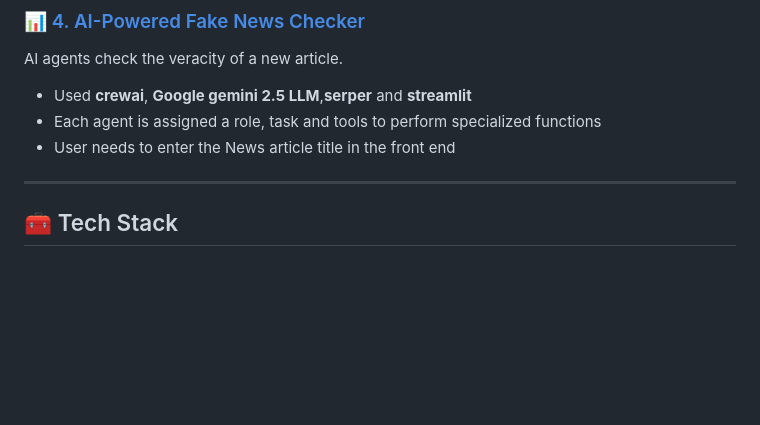
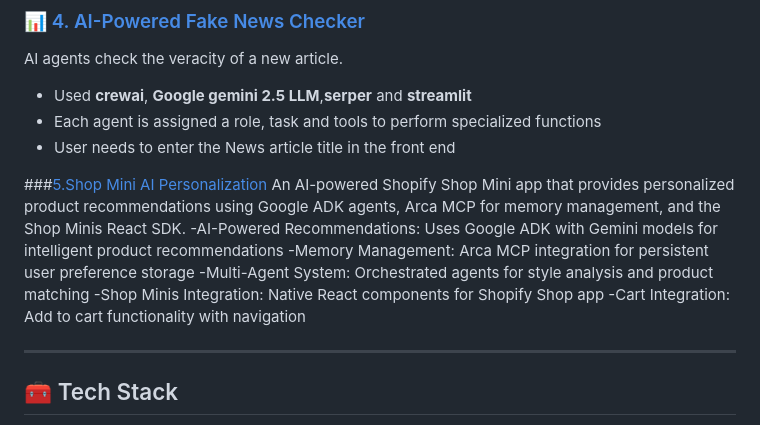
Before and after one commit to csaikarthikreddy-create/csaikarthikreddy-create.github.io, a Markdown page: README.md, the part around the change. Rendered like a GitHub page; blank space fills up the shorter version.

Commit message:
Add Shop Mini AI Personalization project details
Added a new section for the Shop Mini AI Personalization project, detailing its features and tech stack.

```diff
--- a/README.md
+++ b/README.md
@@ -38,6 +38,14 @@ AI agents check the veracity of a new article.
 - Used **crewai**, **Google gemini 2.5 LLM**,**serper** and **streamlit**
 - Each agent is assigned a role, task and tools to perform specialized functions
 - User needs to enter the News article title in the front end
+
+###[5.Shop Mini AI Personalization](https://github.com/csaikarthikreddy-create/shop-mini-AI-personalization)
+An AI-powered Shopify Shop Mini app that provides personalized product recommendations using Google ADK agents, Arca MCP for memory management, and the Shop Minis React SDK.
+-AI-Powered Recommendations: Uses Google ADK with Gemini models for intelligent product recommendations
+-Memory Management: Arca MCP integration for persistent user preference storage
+-Multi-Agent System: Orchestrated agents for style analysis and product matching
+-Shop Minis Integration: Native React components for Shopify Shop app
+-Cart Integration: Add to cart functionality with navigation
 
 ---
 
```
